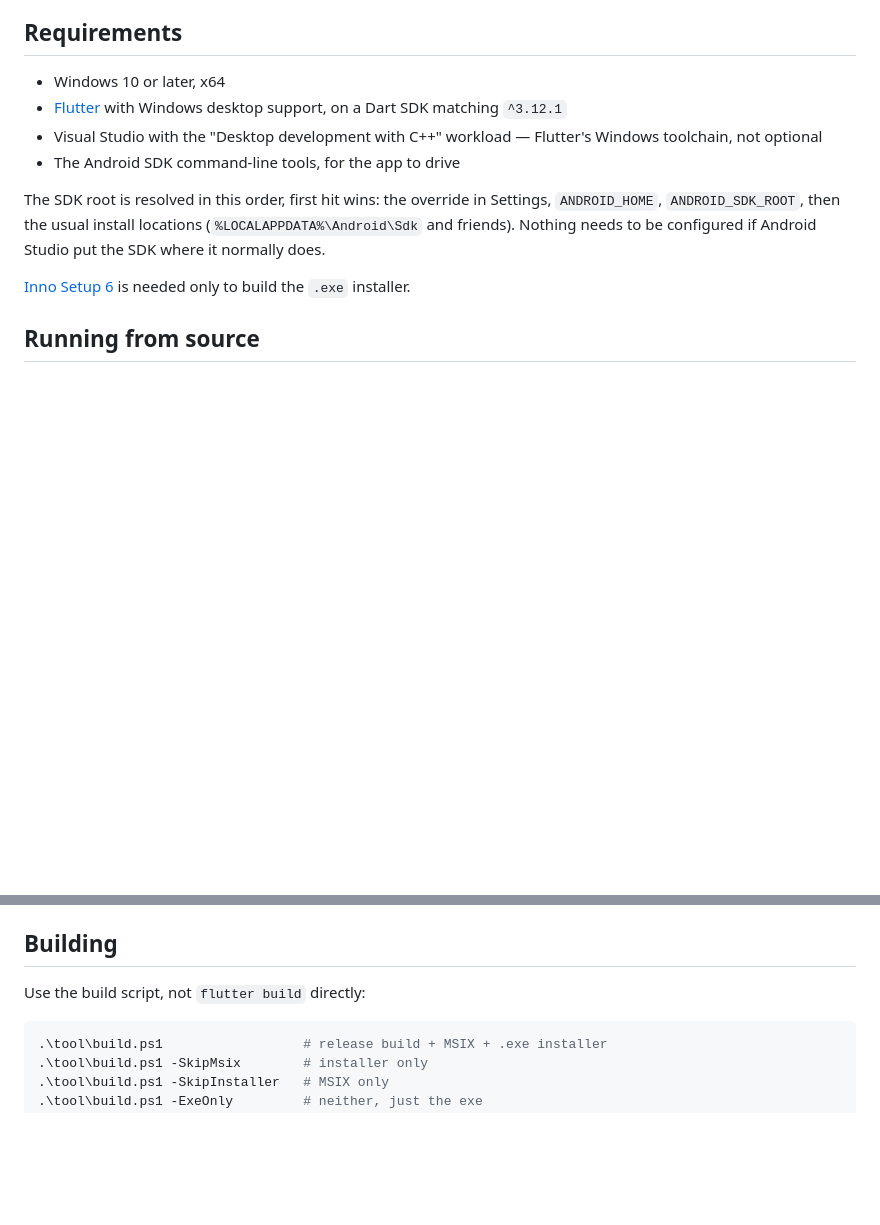
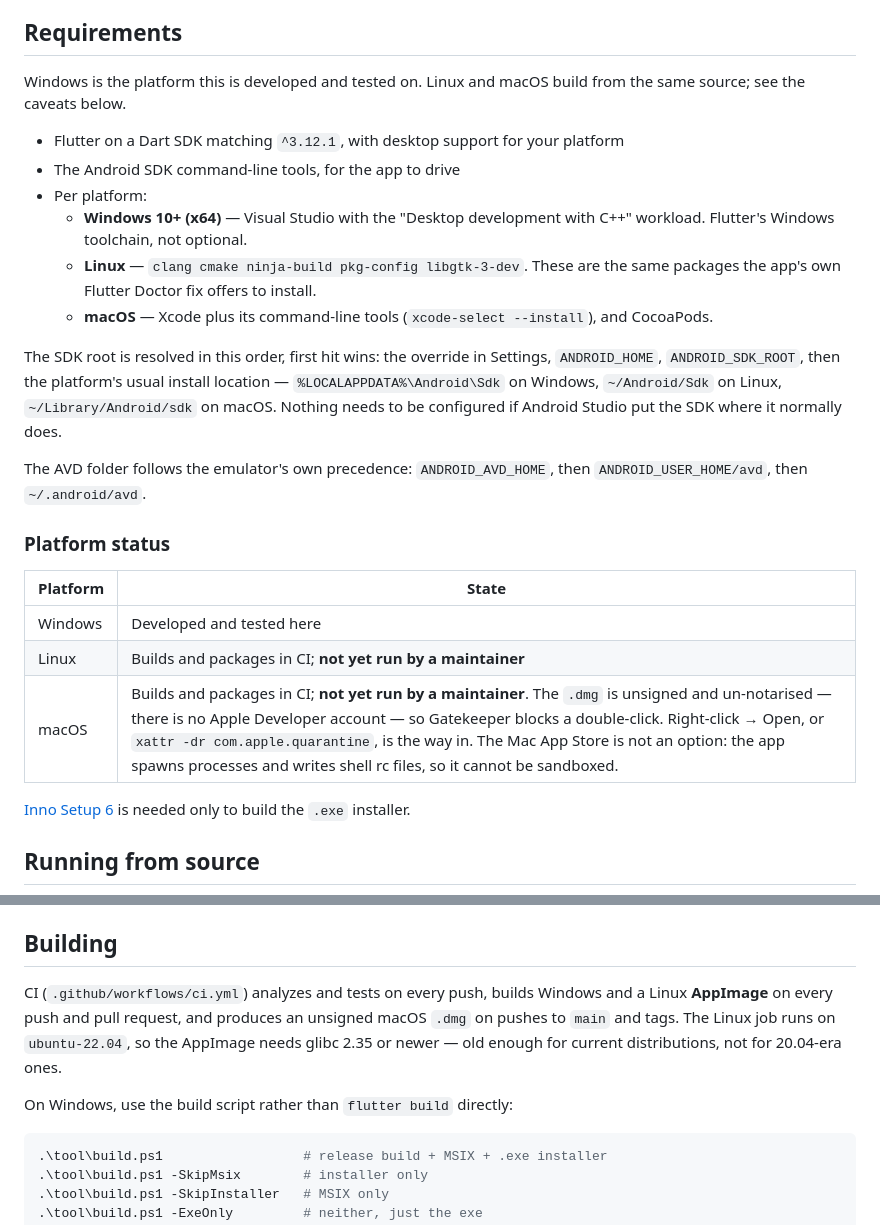
Before and after one commit to tegarnugroho/flutra, a Markdown page: README.md, 2 parts joined by grey strips. Drawn GitHub-style; blank space fills up the shorter version.

Commit message:
feat: Update README with platform requirements and build instructions for Linux and macOS

````diff
--- a/README.md
+++ b/README.md
@@ -29,17 +29,36 @@ About box each open in their own window.
 
 ## Requirements
 
-- Windows 10 or later, x64
-- [Flutter](https://docs.flutter.dev/get-started/install/windows/desktop) with
-  Windows desktop support, on a Dart SDK matching `^3.12.1`
-- Visual Studio with the "Desktop development with C++" workload — Flutter's
-  Windows toolchain, not optional
+Windows is the platform this is developed and tested on. Linux and macOS build
+from the same source; see the caveats below.
+
+- Flutter on a Dart SDK matching `^3.12.1`, with desktop support for your
+  platform
 - The Android SDK command-line tools, for the app to drive
+- Per platform:
+  - **Windows 10+ (x64)** — Visual Studio with the "Desktop development with
+    C++" workload. Flutter's Windows toolchain, not optional.
+  - **Linux** — `clang cmake ninja-build pkg-config libgtk-3-dev`. These are
+    the same packages the app's own Flutter Doctor fix offers to install.
+  - **macOS** — Xcode plus its command-line tools (`xcode-select --install`),
+    and CocoaPods.
 
 The SDK root is resolved in this order, first hit wins: the override in
-Settings, `ANDROID_HOME`, `ANDROID_SDK_ROOT`, then the usual install locations
-(`%LOCALAPPDATA%\Android\Sdk` and friends). Nothing needs to be configured if
-Android Studio put the SDK where it normally does.
+Settings, `ANDROID_HOME`, `ANDROID_SDK_ROOT`, then the platform's usual install
+location — `%LOCALAPPDATA%\Android\Sdk` on Windows, `~/Android/Sdk` on Linux,
+`~/Library/Android/sdk` on macOS. Nothing needs to be configured if Android
+Studio put the SDK where it normally does.
+
+The AVD folder follows the emulator's own precedence: `ANDROID_AVD_HOME`, then
+`ANDROID_USER_HOME/avd`, then `~/.android/avd`.
+
+### Platform status
+
+| Platform | State |
+| --- | --- |
+| Windows | Developed and tested here |
+| Linux | Builds and packages in CI; **not yet run by a maintainer** |
+| macOS | Builds and packages in CI; **not yet run by a maintainer**. The `.dmg` is unsigned and un-notarised — there is no Apple Developer account — so Gatekeeper blocks a double-click. Right-click → Open, or `xattr -dr com.apple.quarantine`, is the way in. The Mac App Store is not an option: the app spawns processes and writes shell rc files, so it cannot be sandboxed. |
 
 [Inno Setup 6](https://jrsoftware.org/isinfo.php) is needed only to build the
 `.exe` installer.
@@ -64,7 +83,13 @@ running copy before `flutter run`.
 
 ## Building
 
-Use the build script, not `flutter build` directly:
+CI (`.github/workflows/ci.yml`) analyzes and tests on every push, builds
+Windows and a Linux **AppImage** on every push and pull request, and produces
+an unsigned macOS `.dmg` on pushes to `main` and tags. The Linux job runs on
+`ubuntu-22.04`, so the AppImage needs glibc 2.35 or newer — old enough for
+current distributions, not for 20.04-era ones.
+
+On Windows, use the build script rather than `flutter build` directly:
 
 ```powershell
 .\tool\build.ps1                  # release build + MSIX + .exe installer
````
